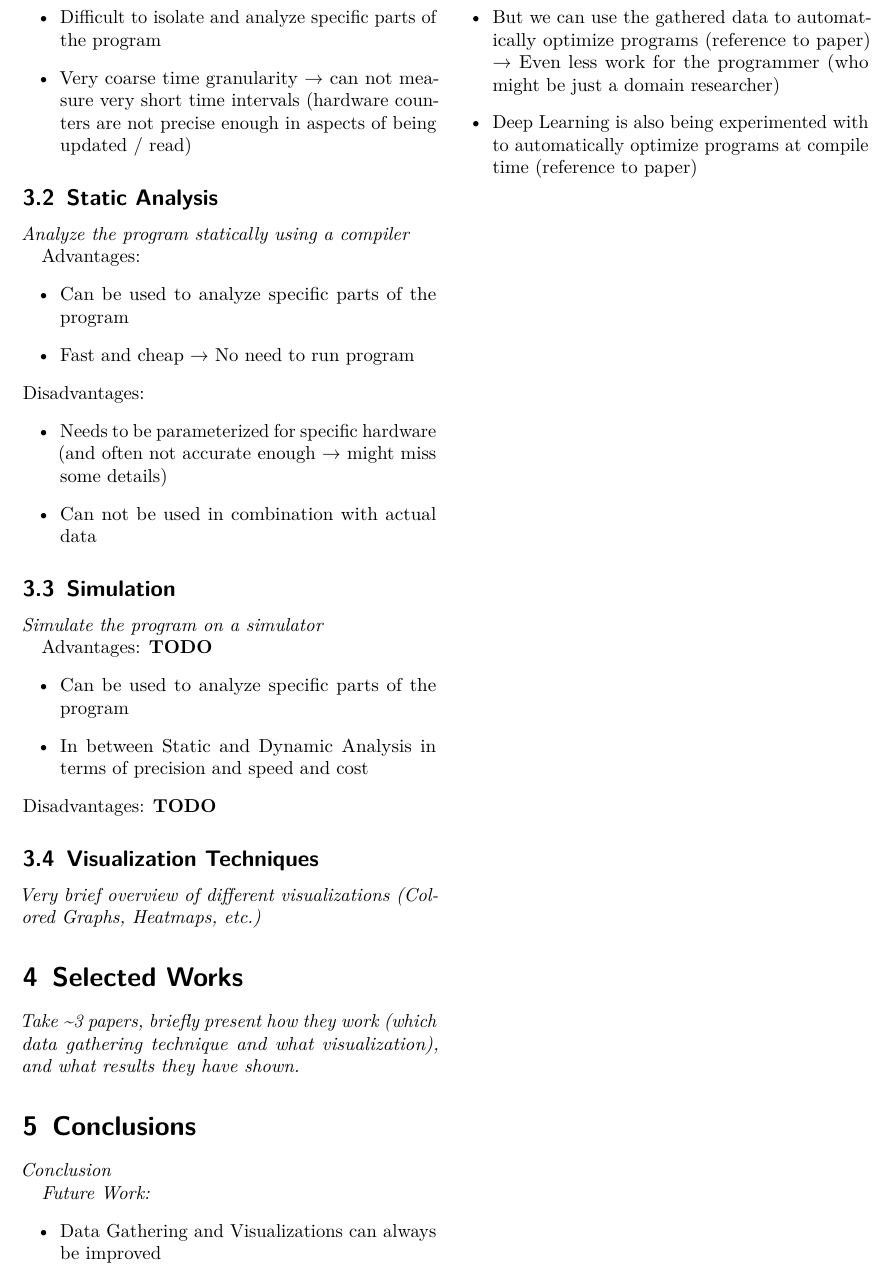
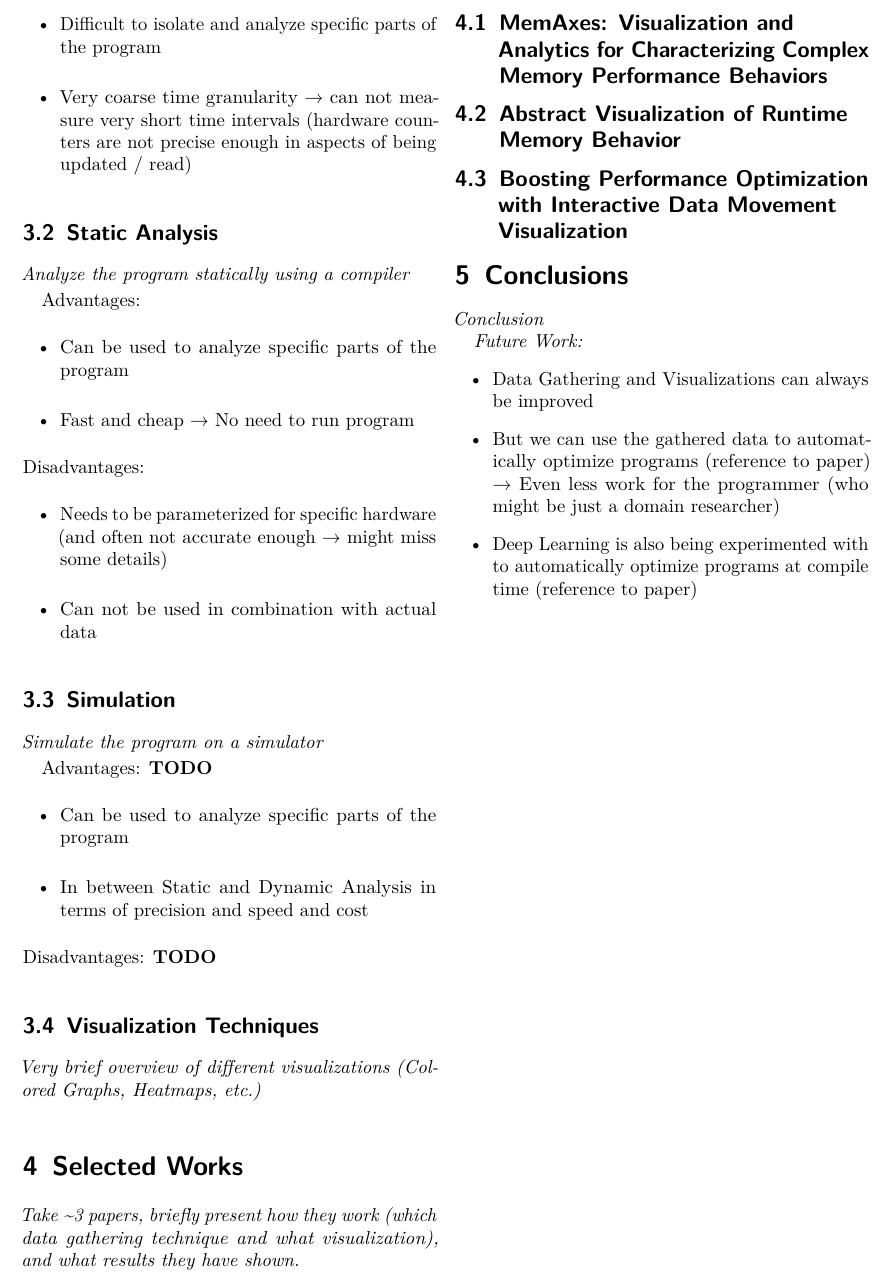
Before and after one commit to CodingTil/2023---Seminar, a LaTeX thesis (paper/seminarthesis.tex, which reads paper/selected_works.tex): part of page 2 of 2, cut so that both start at the same text. Compiled offline with pdfLaTeX.

Commit message:
Selected Works

```diff
--- a/paper/selected_works.tex
+++ b/paper/selected_works.tex
@@ -1,2 +1,12 @@
 \section{Selected Works}\label{sec:works}
 \textit{Take \char`~ 3 papers, briefly present how they work (which data gathering technique and what visualization), and what results they have shown.}
+
+\subsection{MemAxes: Visualization and Analytics for
+Characterizing Complex Memory Performance
+Behaviors}\label{sec:memaxes}
+
+\subsection{Abstract Visualization of
+Runtime Memory Behavior}\label{sec:abstract}
+
+\subsection{Boosting Performance Optimization with Interactive
+Data Movement Visualization}\label{sec:boosting}
```
Also changed, not shown: Visualization of Data Movements and Accesses/Outline_Ideas.md (+1 -1 lines), paper/seminarthesis.pdf, 2 other files.
